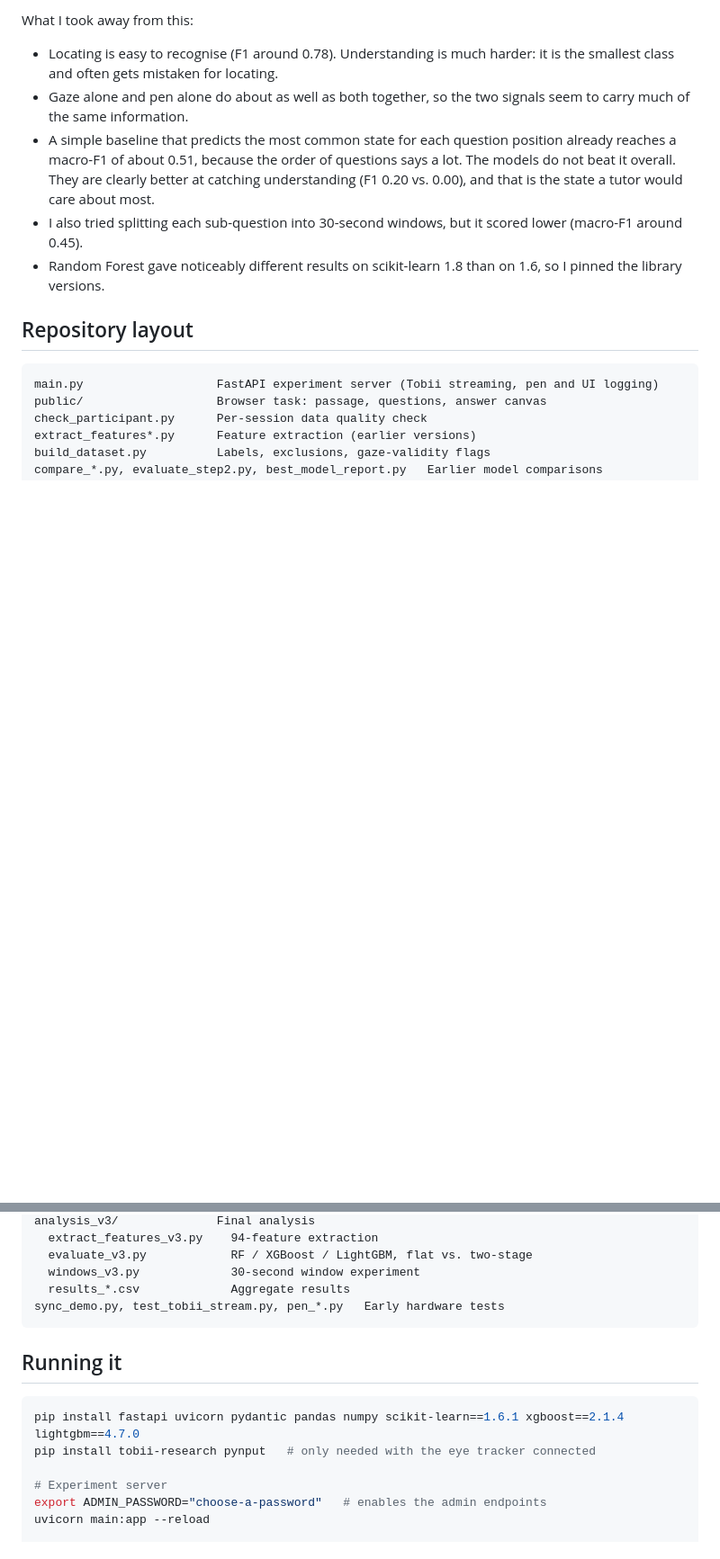
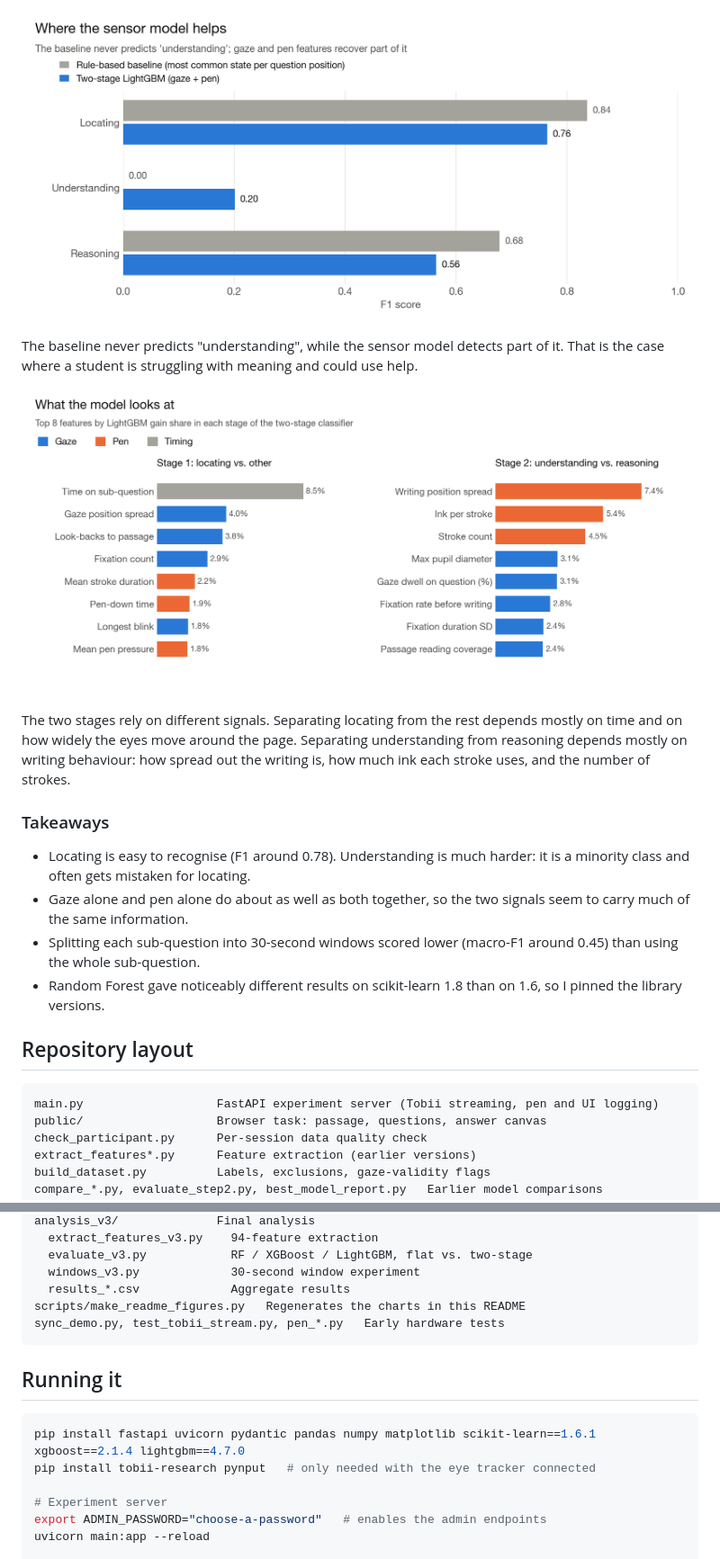
Before and after one commit to Wenxinn/multimodal-learner-state-detection, a Markdown page: README.md, 2 parts joined by grey strips. Shown at 90% size. GitHub-like rendering; pictures changed too: docs/figures/feature_importance_stages.png (added), docs/figures/per_state_f1.png (added); blank space fills up the shorter version.

````diff
--- a/README.md
+++ b/README.md
@@ -38,10 +73,17 @@ Mean over 5 seeds, leave-one-participant-out:
 
-What I took away from this:
+![Per-state F1](docs/figures/per_state_f1.png)
 
-- Locating is easy to recognise (F1 around 0.78). Understanding is much harder: it is the smallest class and often gets mistaken for locating.
+The baseline never predicts "understanding", while the sensor model detects part of it. That is the case where a student is struggling with meaning and could use help.
+
+![Feature importance per stage](docs/figures/feature_importance_stages.png)
+
+The two stages rely on different signals. Separating locating from the rest depends mostly on time and on how widely the eyes move around the page. Separating understanding from reasoning depends mostly on writing behaviour: how spread out the writing is, how much ink each stroke uses, and the number of strokes.
+
+### Takeaways
+
+- Locating is easy to recognise (F1 around 0.78). Understanding is much harder: it is a minority class and often gets mistaken for locating.
 - Gaze alone and pen alone do about as well as both together, so the two signals seem to carry much of the same information.
-- A simple baseline that predicts the most common state for each question position already reaches a macro-F1 of about 0.51, because the order of questions says a lot. The models do not beat it overall. They are clearly better at catching understanding (F1 0.20 vs. 0.00), and that is the state a tutor would care about most.
-- I also tried splitting each sub-question into 30-second windows, but it scored lower (macro-F1 around 0.45).
+- Splitting each sub-question into 30-second windows scored lower (macro-F1 around 0.45) than using the whole sub-question.
 - Random Forest gave noticeably different results on scikit-learn 1.8 than on 1.6, so I pinned the library versions.
 
 ## Repository layout
@@ -58,13 +100,14 @@ analysis_v3/              Final analysis
   evaluate_v3.py            RF / XGBoost / LightGBM, flat vs. two-stage
   windows_v3.py             30-second window experiment
   results_*.csv             Aggregate results
+scripts/make_readme_figures.py   Regenerates the charts in this README
 sync_demo.py, test_tobii_stream.py, pen_*.py   Early hardware tests
 ```
 
 ## Running it
 
 ```bash
-pip install fastapi uvicorn pydantic pandas numpy scikit-learn==1.6.1 xgboost==2.1.4 lightgbm==4.7.0
+pip install fastapi uvicorn pydantic pandas numpy matplotlib scikit-learn==1.6.1 xgboost==2.1.4 lightgbm==4.7.0
 pip install tobii-research pynput   # only needed with the eye tracker connected
 
 # Experiment server
````
Also changed, not shown: other parts of README.md (+48 -13 lines), docs/figures/dataset_composition.png (added), docs/figures/model_comparison.png (added), 1 other file.
